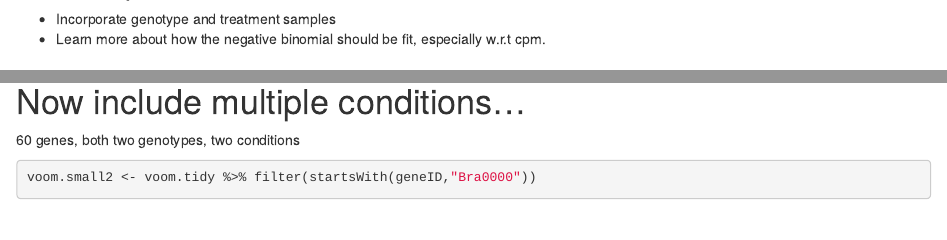
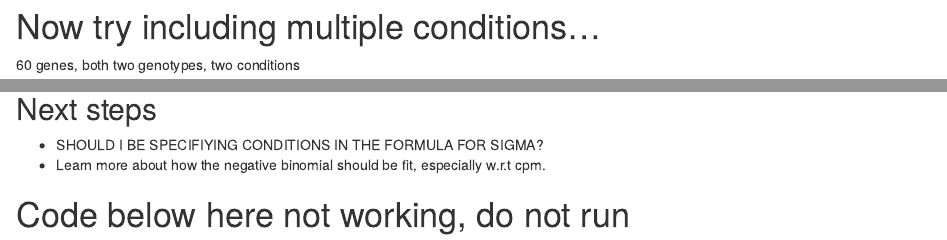
Before and after one commit to jnmaloof/BayesGeneExpVar, an R Markdown document (BayesGeneExp.Rmd): the page in a window 1100 px wide, from 7020 px down before the commit and from 6980 px down after it, and a second part further down, joined at a grey line. Rendered offline with R 4.5, knitr and Pandoc, with nearby package versions; some code elsewhere in the file could not run offline.

Commit message:
formatting changes

````diff
--- a/BayesGeneExp.Rmd
+++ b/BayesGeneExp.Rmd
@@ -232,7 +230,4 @@ pl
-* Incorporate genotype and treatment samples
-* Learn more about how the negative binomial should be fit, especially w.r.t cpm.
-
-# Now include multiple conditions...
+# Now try including multiple conditions...
 
 60 genes, both two genotypes, two conditions
 ```{r}
@@ -398,6 +393,12 @@ pl
 ```
 
 
+## Next steps
+
+* SHOULD I BE SPECIFIYING CONDITIONS IN THE FORMULA FOR SIGMA?
+* Learn more about how the negative binomial should be fit, especially w.r.t cpm.
+
+
 # Code below here not working, do not run
 
 
````
Also changed, not shown: BayesGeneExp.Rmd (2 more changed lines).
